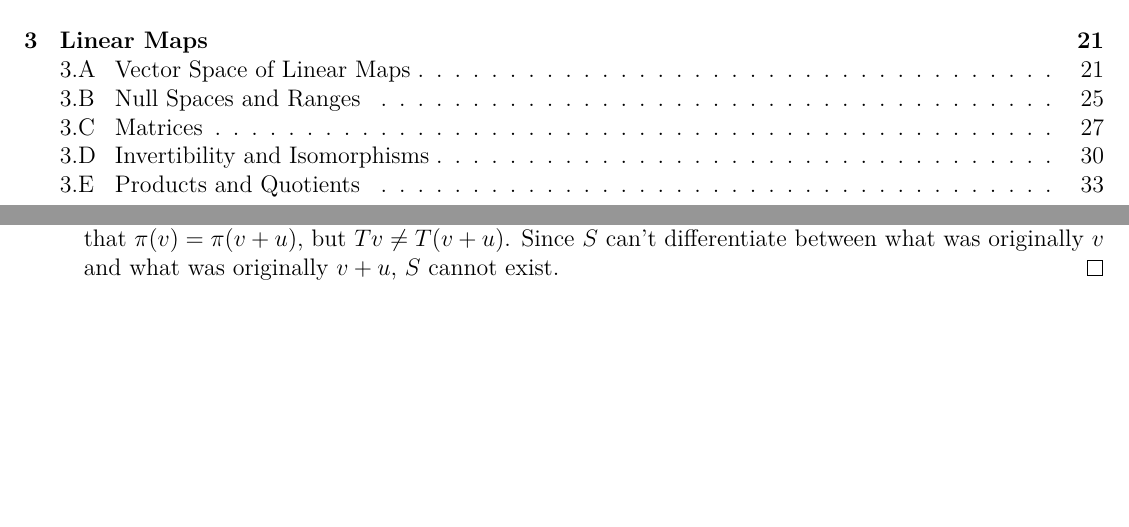
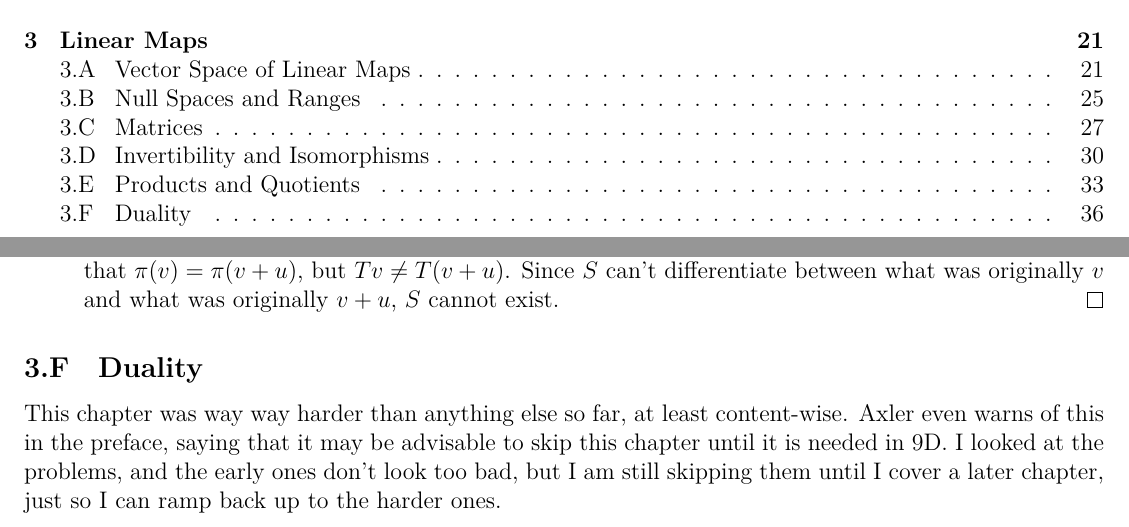
Before and after one commit to catsarecool5530/Axler-Linear-Algebra, a LaTeX document (problems.tex, which reads Sections/LinearMaps/Duality.tex): two parts of pages 1 and 36 of 36, joined at a grey line, cut so that both start at the same text, the shorter picture padded with empty space. Compiled offline with XeLaTeX.

Commit message:
"3F" fakesolve

```diff
--- /dev/null
+++ b/Sections/LinearMaps/Duality.tex
@@ -0,0 +1,3 @@
+\subsection{Duality}
+
+This chapter was way way harder than anything else so far, at least content-wise. Axler even warns of this in the preface, saying that it may be advisable to skip this chapter until it is needed in 9D. I looked at the problems, and the early ones don't look too bad, but I am still skipping them until I cover a later chapter, just so I can ramp back up to the harder ones.
```
Also changed, not shown: Sections/LinearMaps.tex (+2 -0 lines), problems.pdf.
